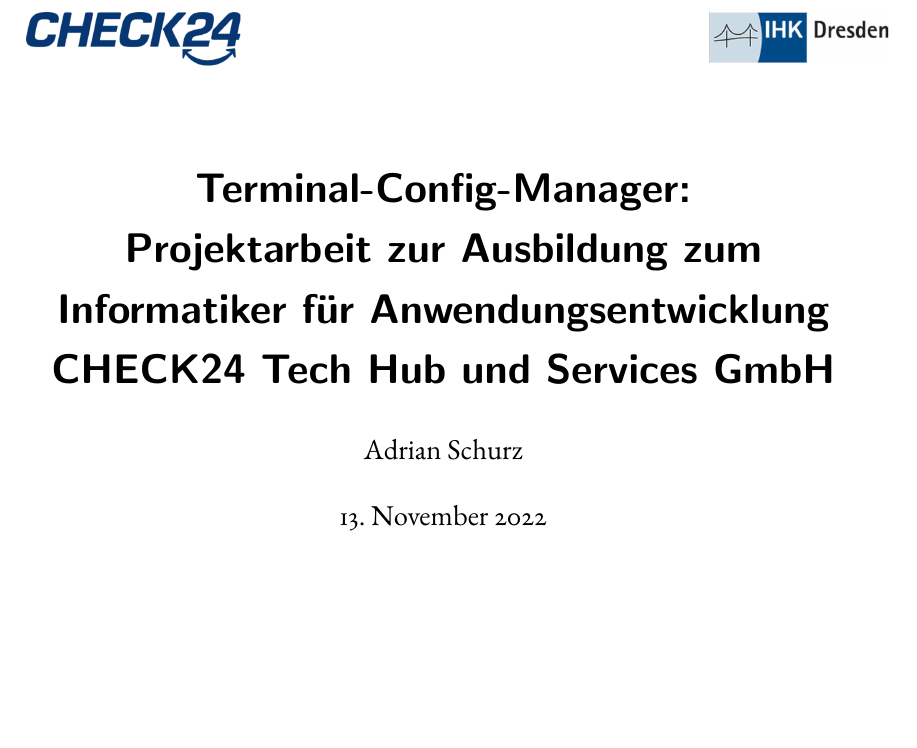
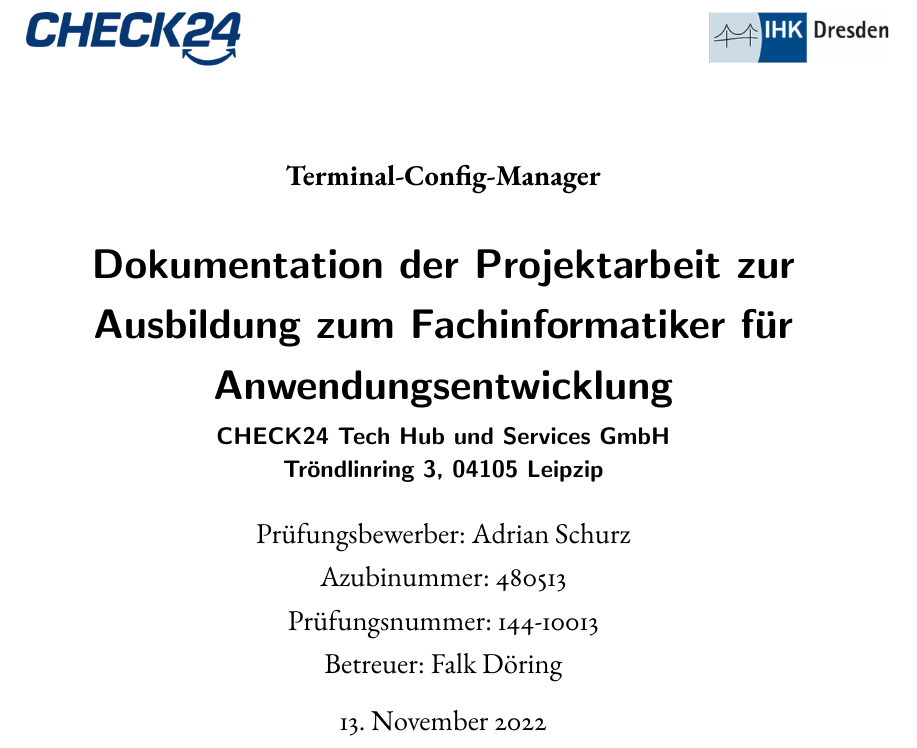
Before and after one commit to AndreiUlmeyda/terminal-config-manager, a LaTeX document (doc/azubi-project/projektdokumentation/projektdokumentation.tex): part of page 1 of 39, cut at the place of the change, the shorter picture padded with empty space. Compiled offline with pdfLaTeX.

Commit message:
Update documentation

```diff
--- a/doc/azubi-project/projektdokumentation/projektdokumentation.tex
+++ b/doc/azubi-project/projektdokumentation/projektdokumentation.tex
@@ -32,11 +35,18 @@
 
 \input{sections/glossar.tex}
 
-\author{Adrian Schurz}
-\title{Terminal-Config-Manager:\\
-	Projektarbeit zur Ausbildung zum Informatiker für Anwendungsentwicklung\\
+\author{
+	Prüfungsbewerber: Adrian Schurz\\
+	Azubinummer: 480513\\
+	Prüfungsnummer: 144-10013\\
+	Betreuer: Falk Döring
+}
+\title{Dokumentation der Projektarbeit zur Ausbildung zum Fachinformatiker für Anwendungsentwicklung}
+\subject{Terminal-Config-Manager}
+\subtitle{
 	CHECK24 Tech Hub und Services GmbH\\
-	}
+	Tröndlinring 3, 04105 Leipzip
+}
 
 \begin{document}
 
```
Also changed, not shown: doc/azubi-project/projektdokumentation/projektdokumentation.pdf, doc/azubi-project/projektdokumentation/projektdokumentation.tex (3 more changed lines).
